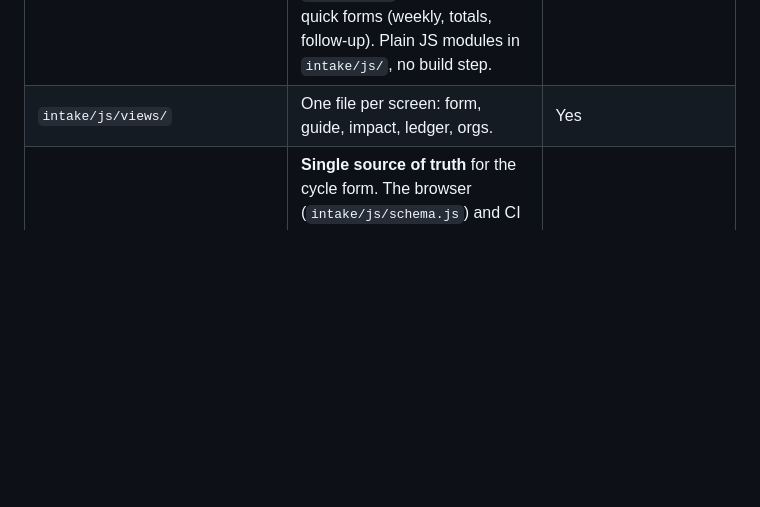
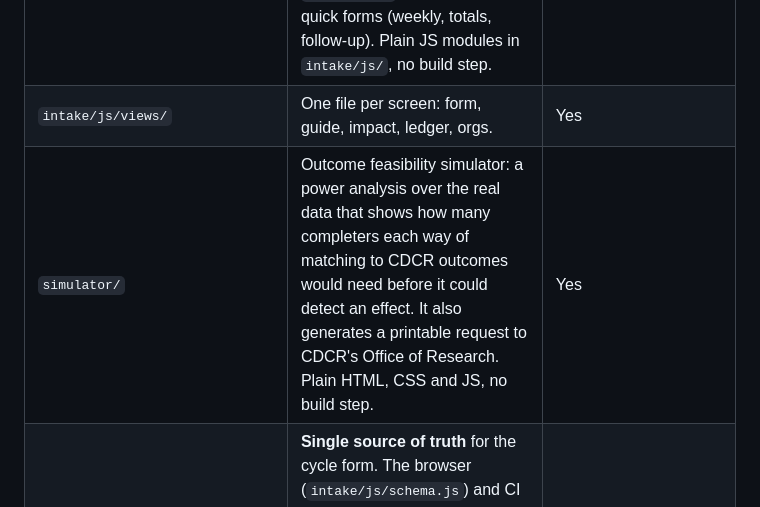
Before and after one commit to Avery2/tpw-hackathon, a Markdown page: AGENTS.md, the part around the change. Rendered like a GitHub page; blank space fills up the shorter version.

```diff
--- a/AGENTS.md
+++ b/AGENTS.md
@@ -25,6 +25,7 @@ What we've built is a static site with no server. It has a form-intake system th
 | `assets/` | Fonts and images for `index.html`. | Rarely |
 | `intake/` | The forms. `index.html` is the full cycle intake (hash routes like `#/submit`, `#/orgs`, `#/impact`, `#/guide`). `simple.html` holds the three quick forms (weekly, totals, follow-up). Plain JS modules in `intake/js/`, no build step. | Yes |
 | `intake/js/views/` | One file per screen: form, guide, impact, ledger, orgs. | Yes |
+| `simulator/` | Outcome feasibility simulator: a power analysis over the real data that shows how many completers each way of matching to CDCR outcomes would need before it could detect an effect. It also generates a printable request to CDCR's Office of Research. Plain HTML, CSS and JS, no build step. | Yes |
 | `data/intake/schema.json` | **Single source of truth** for the cycle form. The browser (`intake/js/schema.js`) and CI (`scripts/intake_validate.py`) both read it. Change the contract here, not in either reader. | Yes, carefully |
 | `data/intake/simple_forms.json` | Same idea for the three quick forms. | Yes, carefully |
 | `data/intake/facilities.json`, `config.json` | Facility list and site config the forms read. | Yes |
```
Also changed, not shown: docs/AGENTS.md (+2 -0 lines).
